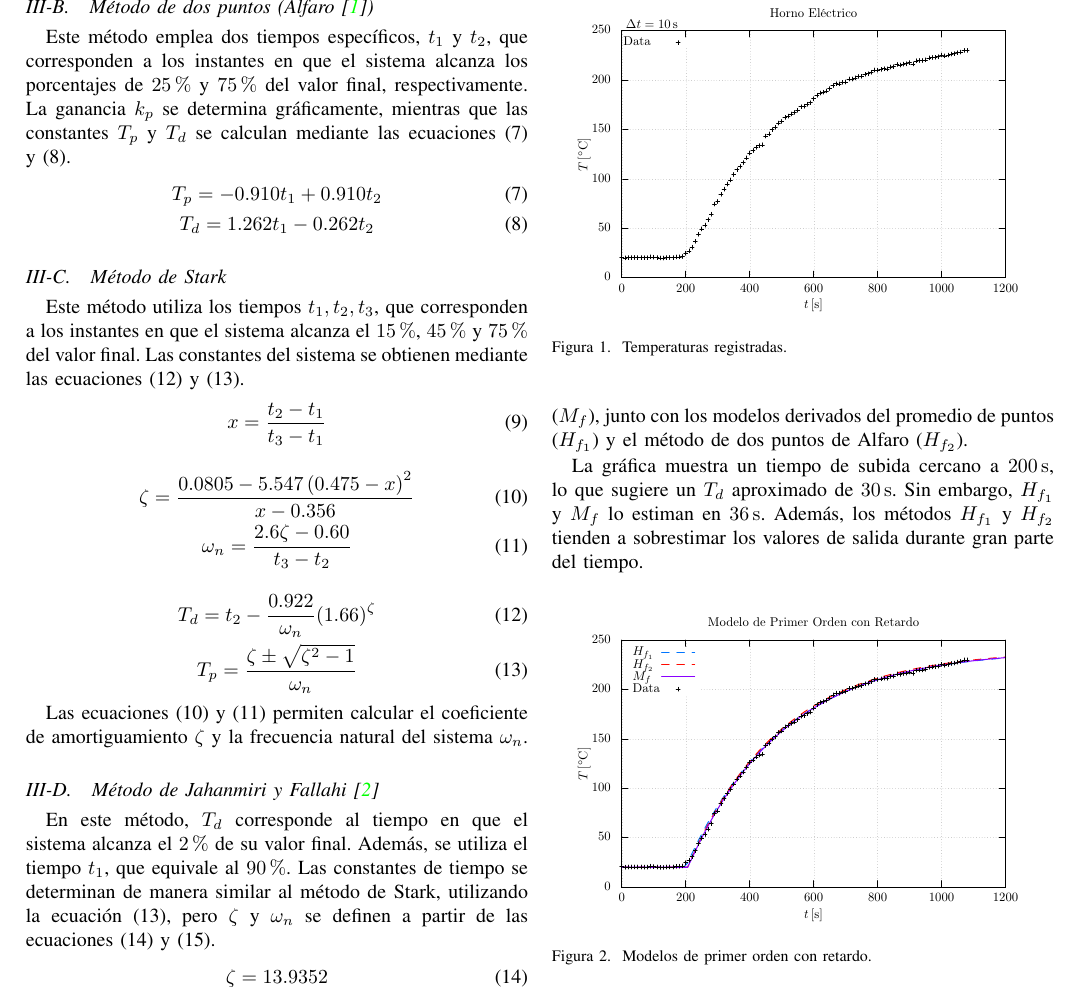
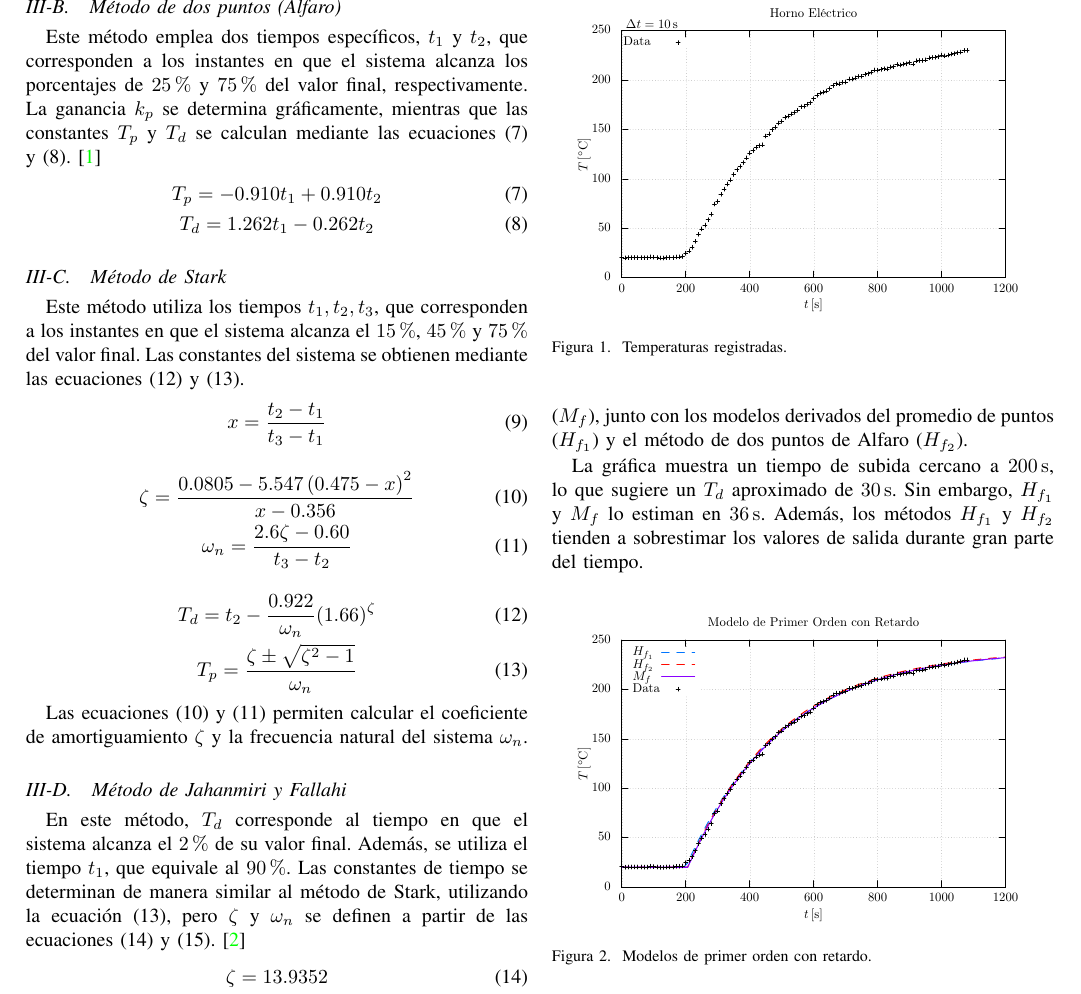
Before and after one commit to Julian-L-Avila/Reports-JLAB, a LaTeX paper (DynamicSystems/System-Identification/report.tex, which reads DynamicSystems/System-Identification/Sections/methods.tex): part of page 2 of 4, cut so that both start at the same text. Compiled offline with pdfLaTeX; a LaTeX package or settings file that is missing is left out.

Commit message:
Update citations, remove in headers.

```diff
--- a/DynamicSystems/System-Identification/Sections/methods.tex
+++ b/DynamicSystems/System-Identification/Sections/methods.tex
@@ -12,13 +12,14 @@ valor final, como \qty{28}{\percent}, \qty{50}{\percent} (vida media),
 obtenidos para cada porcentaje se promedian, proporcionando una aproximación
 de la constante característica del sistema.
 
-\subsection{Método de dos puntos (Alfaro \cite{ruiz-2011})}
+\subsection{Método de dos puntos (Alfaro)}
 
 Este método emplea dos tiempos específicos, \(t_1\) y \(t_2\), que corresponden
 a los instantes en que el sistema alcanza los porcentajes de \qty{25}{\percent}
 y \qty{75}{\percent} del valor final, respectivamente. La ganancia \(k_p\) se
 determina gráficamente, mientras que las constantes \(T_p\) y \(T_d\) se
 calculan mediante las \cref{eq:Tp-Alfaro,eq:Td-Alfaro}.
+\cite{ruiz-2011}
 \begin{gather}
   T_p = -0.910 t_1 + 0.910 t_2 \label{eq:Tp-Alfaro} \\
   T_d = 1.262 t_1 - 0.262 t_2 \label{eq:Td-Alfaro}
@@ -45,13 +46,14 @@ Las constantes del sistema se obtienen mediante las \cref{eq:Td-Stark,eq:Tp-Star
 Las \cref{eq:ζ-Stark,eq:ω-Stark} permiten calcular el coeficiente de
 amortiguamiento \(\zeta\) y la frecuencia natural del sistema \(\omega_n\).
 
-\subsection{Método de Jahanmiri y Fallahi \cite{jahanmiri-1997}}
+\subsection{Método de Jahanmiri y Fallahi}
 
 En este método, \(T_d\) corresponde al tiempo en que el sistema alcanza
 el \qty{2}{\percent} de su valor final. Además, se utiliza el tiempo \(t_1\),
 que equivale al \qty{90}{\percent}. Las constantes de tiempo se determinan
 de manera similar al método de Stark, utilizando la \cref{eq:Tp-Stark},
 pero \(\zeta\) y \(\omega_n\) se definen a partir de las \cref{eq:ζ-JF,eq:ω-JF}.
+\cite{jahanmiri-1997}
 \begin{gather}
   \zeta = 13.9352 \label{eq:ζ-JF} \\
   \omega_n = \frac{0.424301 + 4.62533 \zeta - 2.65412 e^{-\zeta}}{t_1 - T_d} \label{eq:ω-JF}
```
Also changed, not shown: DynamicSystems/System-Identification/report.tex (+0 -1 lines), DynamicSystems/System-Identification/report.pdf.
